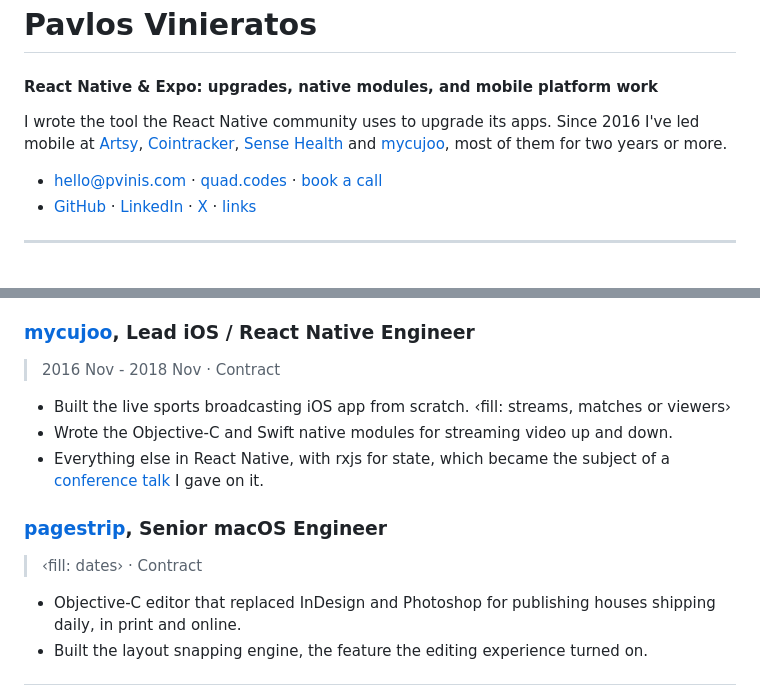
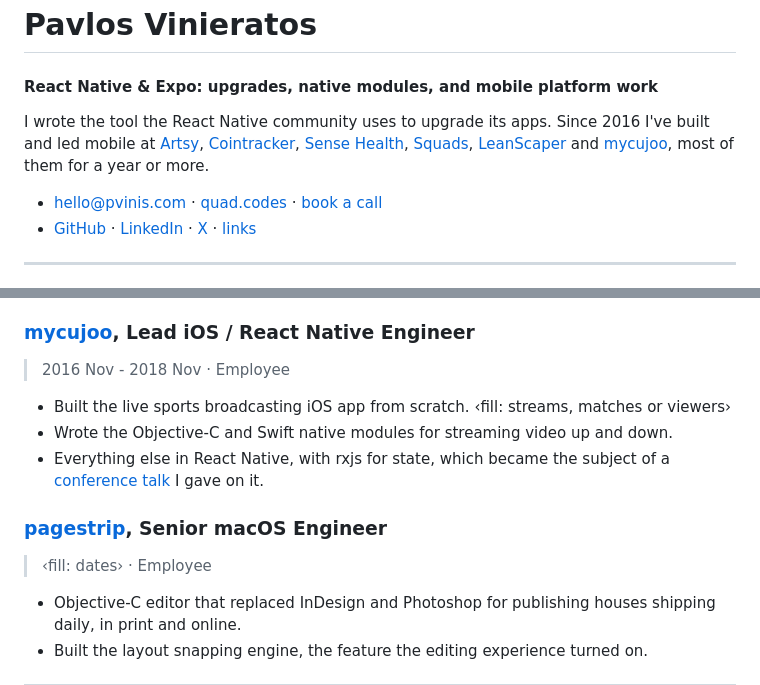
Before and after one commit to pvinis/cv, a Markdown page: cv.md, 2 parts joined by grey strips. GitHub-like rendering.

```diff
--- a/cv.md
+++ b/cv.md
@@ -8,10 +8,11 @@ description: Pavlos Vinieratos - React Native & Expo consultant. Upgrades, nativ
 
 #### React Native & Expo: upgrades, native modules, and mobile platform work
 
-I wrote the tool the React Native community uses to upgrade its apps. Since 2016 I've led mobile
-at [Artsy](https://artsy.net), [Cointracker](https://www.cointracker.io), [Sense Health](https://niceday.app/en/home)
-and [mycujoo](https://web.archive.org/web/20201101040713/https://mycujoo.tv/en), most of them for
-two years or more.
+I wrote the tool the React Native community uses to upgrade its apps. Since 2016 I've built and led
+mobile at [Artsy](https://artsy.net), [Cointracker](https://www.cointracker.io), [Sense Health](https://niceday.app/en/home),
+[Squads](https://squads.xyz), [LeanScaper](https://leanscaper.com) and
+[mycujoo](https://web.archive.org/web/20201101040713/https://mycujoo.tv/en), most of them for a year
+or more.
 
 - [hello@pvinis.com](mailto:hello@pvinis.com) · [quad.codes](https://quad.codes) · [book a call](https://fantastical.app/pvinis)
 - [GitHub](https://github.com/pvinis) · [LinkedIn](https://linkedin.com/in/pvinis) · [X](https://x.com/pvinis) · [links](https://md.quad.codes/links)
@@ -84,7 +122,7 @@ companies and can hold that seat part-time while you hire.
 - Established CI/CD (Travis, fastlane, CodePush) where there had been none.
 
 ### [mycujoo](https://web.archive.org/web/20201101040713/https://mycujoo.tv/en), Lead iOS / React Native Engineer
-> 2016 Nov - 2018 Nov · Contract
+> 2016 Nov - 2018 Nov · Employee
 
 - Built the live sports broadcasting iOS app from scratch. ‹fill: streams, matches or viewers›
 - Wrote the Objective-C and Swift native modules for streaming video up and down.
@@ -92,7 +130,7 @@ companies and can hold that seat part-time while you hire.
   [conference talk](https://www.youtube.com/watch?v=4K3tV6vTIgc) I gave on it.
 
 ### [pagestrip](https://www.pagestrip.com/en), Senior macOS Engineer
-> ‹fill: dates› · Contract
+> ‹fill: dates› · Employee
 
 - Objective-C editor that replaced InDesign and Photoshop for publishing houses shipping
   daily, in print and online.
```
Also changed, not shown: other parts of cv.md (+41 -4 lines).
